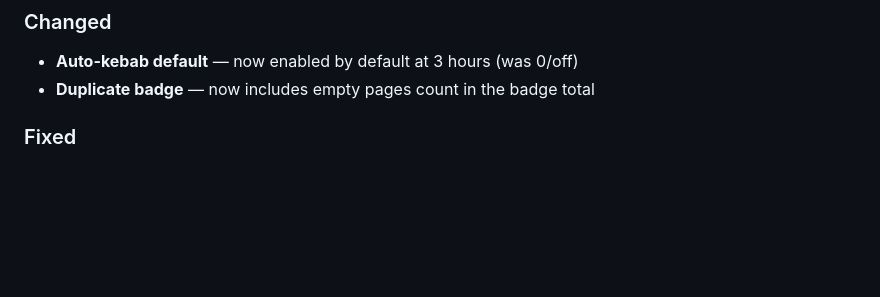
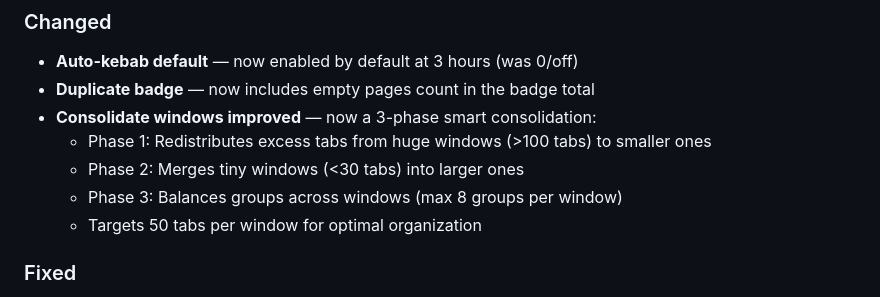
Before and after one commit to michelabboud/tabkebab-chrome-ext, a Markdown page: CHANGELOG.md, the part around the change. Rendered like a GitHub page; blank space fills up the shorter version.

```diff
--- a/CHANGELOG.md
+++ b/CHANGELOG.md
@@ -28,6 +28,11 @@ All notable changes to TabKebab are documented in this file.
 
 - **Auto-kebab default** — now enabled by default at 3 hours (was 0/off)
 - **Duplicate badge** — now includes empty pages count in the badge total
+- **Consolidate windows improved** — now a 3-phase smart consolidation:
+  - Phase 1: Redistributes excess tabs from huge windows (>100 tabs) to smaller ones
+  - Phase 2: Merges tiny windows (<30 tabs) into larger ones
+  - Phase 3: Balances groups across windows (max 8 groups per window)
+  - Targets 50 tabs per window for optimal organization
 
 ### Fixed
 
```
Also changed, not shown: GUIDE.md (+20 -1 lines).
